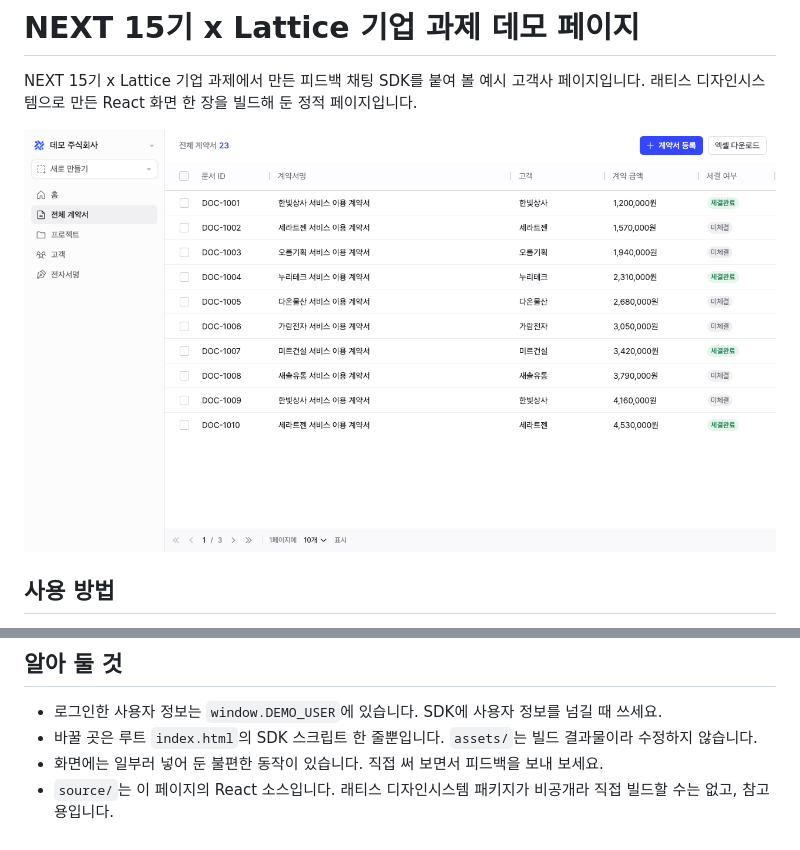
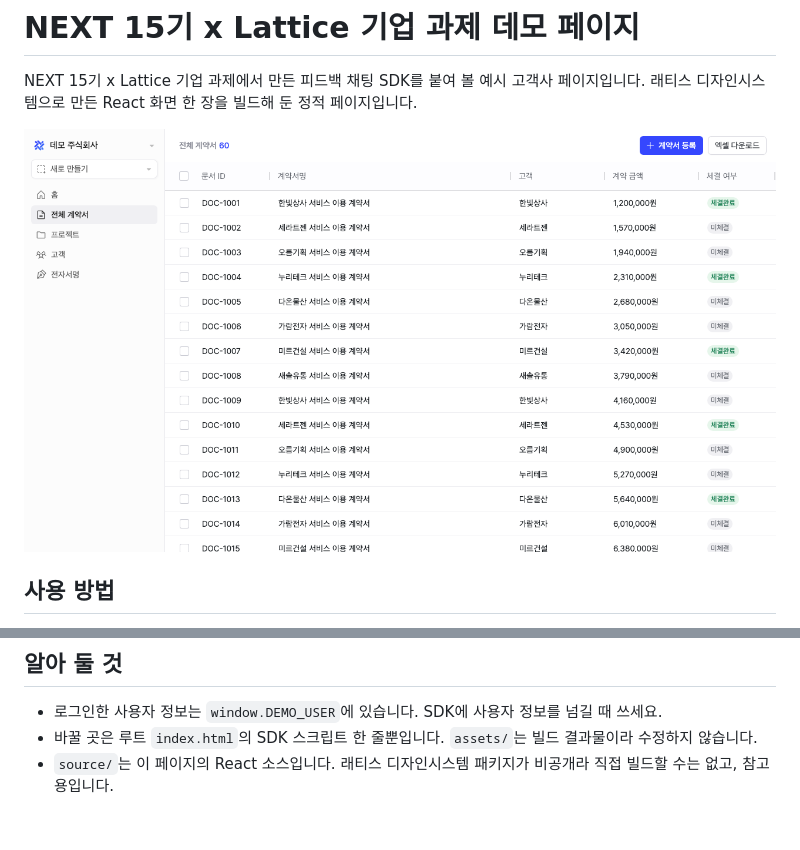
Before and after one commit to aesop-kim/feedback-sdk-demo-page, a Markdown page: README.md, 2 parts joined by grey strips. Drawn GitHub-style; pictures changed too: docs/screenshot.png.

```diff
--- a/README.md
+++ b/README.md
@@ -25,5 +25,4 @@ npx serve .
 
 - 로그인한 사용자 정보는 `window.DEMO_USER`에 있습니다. SDK에 사용자 정보를 넘길 때 쓰세요.
 - 바꿀 곳은 루트 `index.html`의 SDK 스크립트 한 줄뿐입니다. `assets/`는 빌드 결과물이라 수정하지 않습니다.
-- 화면에는 일부러 넣어 둔 불편한 동작이 있습니다. 직접 써 보면서 피드백을 보내 보세요.
 - `source/`는 이 페이지의 React 소스입니다. 래티스 디자인시스템 패키지가 비공개라 직접 빌드할 수는 없고, 참고용입니다.
```
Also changed, not shown: 4 other files.
